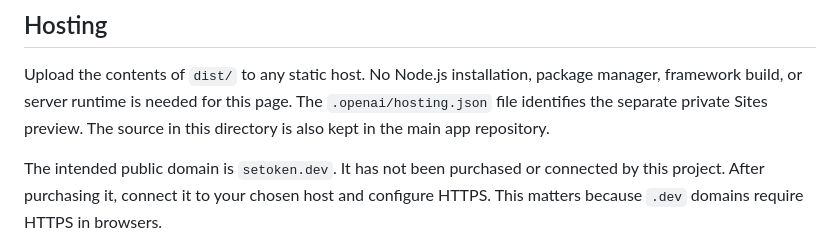
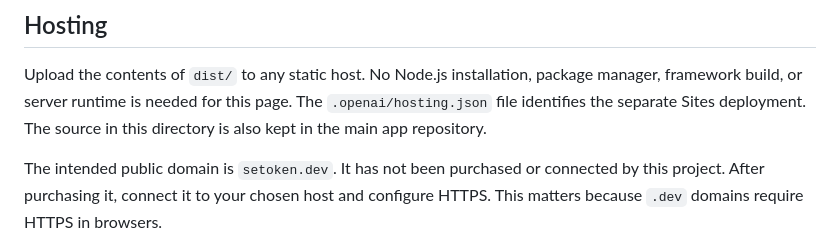
Before and after one commit to mwielgoszewski/SecureEnclaveToken, a Markdown page: website/README.md, the part around the change. GitHub-like rendering.

```diff
--- a/website/README.md
+++ b/website/README.md
@@ -18,7 +18,7 @@ integration tabs, screenshot enlargement, copyable examples, and FAQ disclosures
 
 Upload the contents of `dist/` to any static host. No Node.js installation,
 package manager, framework build, or server runtime is needed for this page.
-The `.openai/hosting.json` file identifies the separate private Sites preview.
+The `.openai/hosting.json` file identifies the separate Sites deployment.
 The source in this directory is also kept in the main app repository.
 
 The intended public domain is `setoken.dev`. It has not been purchased or
```
Also changed, not shown: docs/mtls-testing.md (+5 -0 lines), docs/images/chrome-mtls.png, 4 other files.
